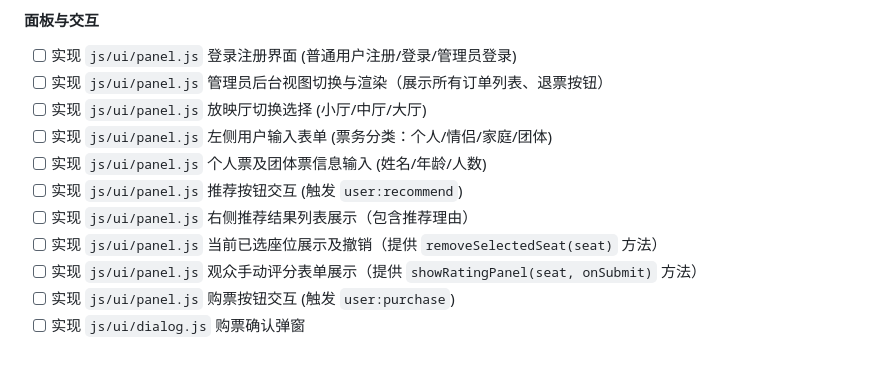
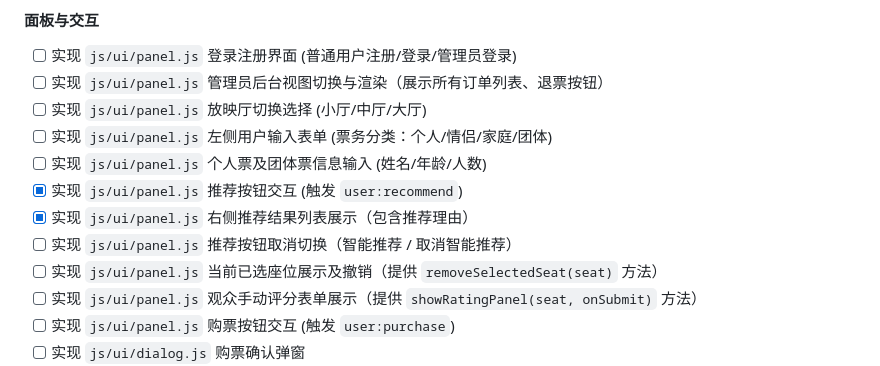
Before and after one commit to 2hours-only/WebCourse, a Markdown page: docs/任务表.md, the part around one of its changes. Rendered like a GitHub page.

```diff
--- a/docs/任务表.md
+++ b/docs/任务表.md
@@ -133,8 +133,9 @@
 - [ ] 实现 `js/ui/panel.js` 放映厅切换选择 (小厅/中厅/大厅)
 - [ ] 实现 `js/ui/panel.js` 左侧用户输入表单 (票务分类：个人/情侣/家庭/团体)
 - [ ] 实现 `js/ui/panel.js` 个人票及团体票信息输入 (姓名/年龄/人数)
-- [ ] 实现 `js/ui/panel.js` 推荐按钮交互 (触发 `user:recommend`)
-- [ ] 实现 `js/ui/panel.js` 右侧推荐结果列表展示（包含推荐理由）
+- [x] 实现 `js/ui/panel.js` 推荐按钮交互 (触发 `user:recommend`)
+- [x] 实现 `js/ui/panel.js` 右侧推荐结果列表展示（包含推荐理由）
+- [ ] 实现 `js/ui/panel.js` 推荐按钮取消切换（智能推荐 / 取消智能推荐）
 - [ ] 实现 `js/ui/panel.js` 当前已选座位展示及撤销（提供 `removeSelectedSeat(seat)` 方法）
 - [ ] 实现 `js/ui/panel.js` 观众手动评分表单展示（提供 `showRatingPanel(seat, onSubmit)` 方法）
 - [ ] 实现 `js/ui/panel.js` 购票按钮交互 (触发 `user:purchase`)
```
Also changed, not shown: other parts of docs/任务表.md (+1 -1 lines), docs/接口表.md (+6 -0 lines), docs/说明与分工.md (+1 -0 lines).
